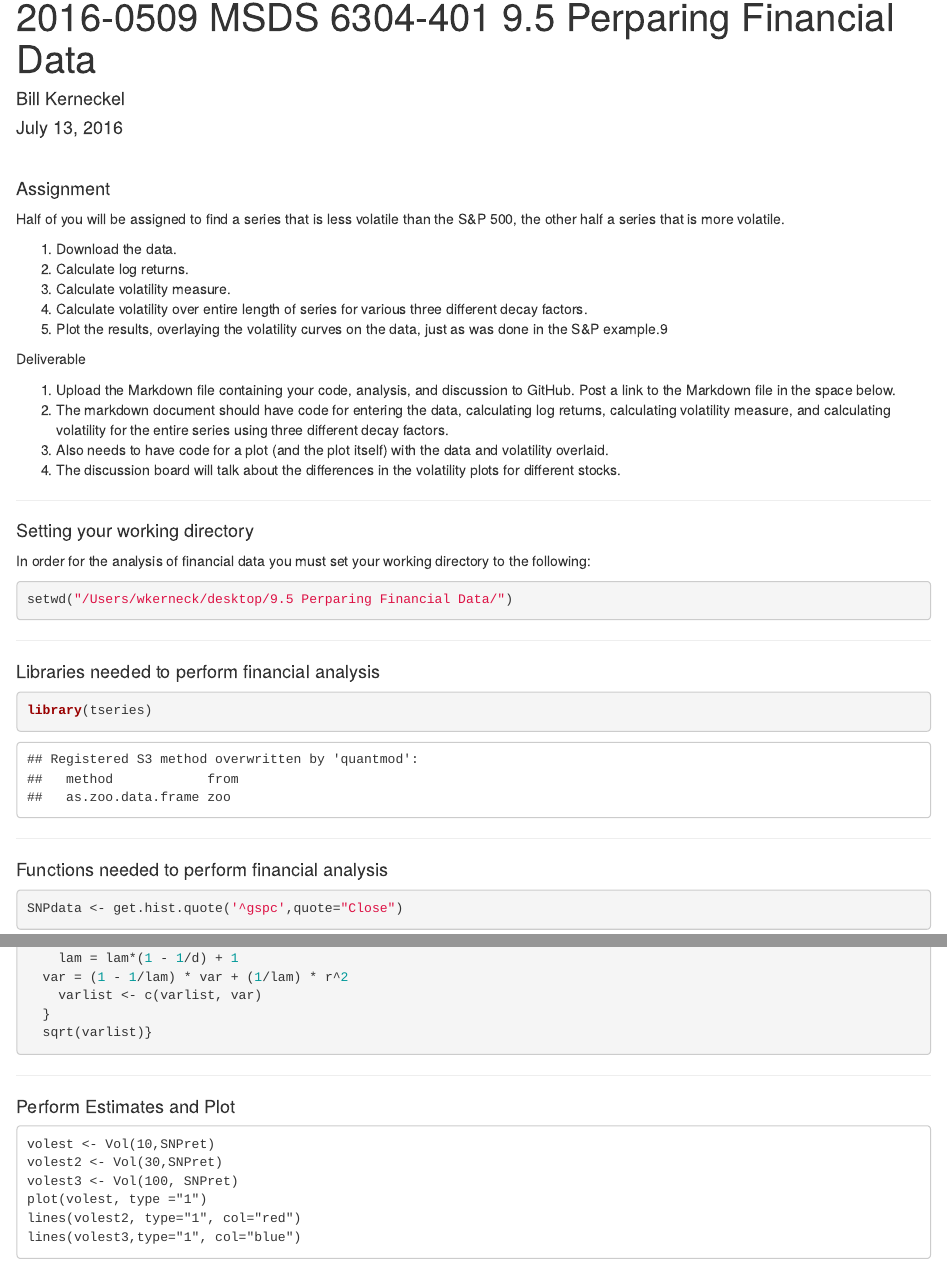
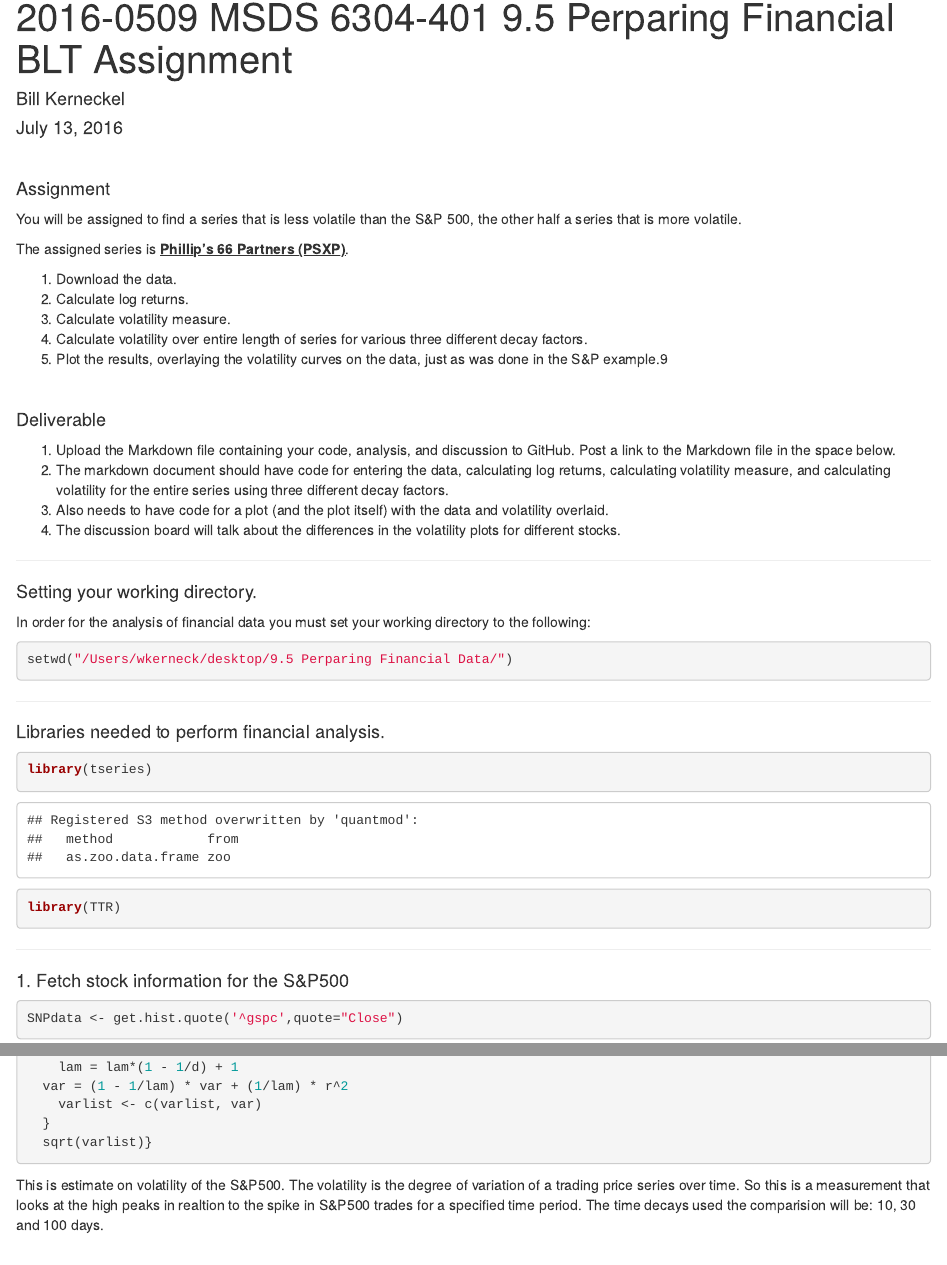
Before and after one commit to wkerneck/9.5-Preparing-Financial-Data, an R Markdown document (README.Rmd): the page in a window 1100 px wide, from its top, and a second part further down, joined at a grey line. Rendered offline with R 4.5, knitr and Pandoc, with nearby package versions; some code elsewhere in the file could not run offline.

Commit message:
Add files via upload

`````diff
--- a/README.Rmd
+++ b/README.Rmd
@@ -1,5 +1,5 @@
 ---
-title: "2016-0509 MSDS 6304-401 9.5 Perparing Financial Data"
+title: "2016-0509 MSDS 6304-401 9.5 Perparing Financial BLT Assignment"
 author: "Bill Kerneckel"
 date: "July 13, 2016"
 output:
@@ -12,7 +12,9 @@
 #### Assignment
 
 
-Half of you will be assigned to find a series that is less volatile than the S&P 500, the other half a series that is more volatile.
+You will be assigned to find a series that is less volatile than the S&P 500, the other half a series that is more volatile.
+
+The assigned series is <strong><u>Phillip's 66 Partners (PSXP)</u></strong>.
 
 1. Download the data.
 2. Calculate log returns.
@@ -40,21 +45,35 @@
 
 ****************************
 
-#### Libraries needed to perform financial analysis
+#### Libraries needed to perform financial analysis.
 
 ```{r}
 library(tseries)
+library(TTR)
 ```
 
 ****************************
 
-#### Functions needed to perform financial analysis
+#### 1. Fetch stock information for the S&P500
 
 ```{r}
 SNPdata <- get.hist.quote('^gspc',quote="Close")
+```
+
+****************************
+
+#### 2. Calculate log returns on S&P500
+
+Create log returns for 250 stock trading days.
+
+```{r}
 SNPret <- log(lag(SNPdata)) - log(SNPdata)
 SNPvol <- sd(SNPret) * sqrt(250) * 100
+```
 
+Create a volatility measure with a continous lookback window.
+
+```{r}
 Vol <- function(d, logrets) {
   var = 0
   lam = 0
@@ -65,5 +84,8 @@
     varlist <- c(varlist, var)
   }
   sqrt(varlist)}
+```
 
+This is estimate on volatility of the S&P500. The volatility is the degree of variation of a trading price series over time. So this is a measurement that looks at the high peaks in realtion to the spike in S&P500 trades for a specified time period. The time decays used the comparision will be: 10, 30 and 100 days.
 
+```{r}
@@ -71,13 +96,6 @@
 
 ****************************
 
-#### Perform Estimates and Plot
+#### 3. Next we will plot S&P500 to show all the decay factors.
 
-````
-volest <- Vol(10,SNPret)
-volest2 <- Vol(30,SNPret)
-volest3 <- Vol(100, SNPret)
-plot(volest, type ="1")
-lines(volest2, type="1", col="red")
-lines(volest3,type="1", col="blue")
-````
+```{r}
@@ -83,0 +114,13 @@
+#### 1. Fetch stock data for Phillip's 66 Partners (PSXP)
+
+```{r}
+PSXPdata <- get.hist.quote('psxp',quote="Close")
+```
+
+****************************
+
+#### 2. Calculate log returns on Phillip's 66 Partners (PSXP)
+
+Create log returns for 250 stock trading days.
+
+```{r}
@@ -83,0 +133 @@
+```{r}
@@ -83,0 +137,12 @@
+  varlist <- c()
+  for (r in logrets) {
+    lam = lam*(1 - 1/d) + 1
+  var = (1 - 1/lam) * var + (1/lam) * r^2
+    varlist <- c(varlist, var)
+  }
+  sqrt(varlist)}
+```
+
+This is estimate on volatility of the PSXP. The volatility is the degree of variation of a trading price series over time. So this is a measurement that looks at the high peaks in realtion to the spike in PSXP trades for a specified time period. The time decays used the comparision will be: 10, 30 and 100 days.
+
+```{r}
@@ -83,0 +158 @@
+```{r}
`````
Also changed, not shown: README.html, README.md, README_files/figure-html/unnamed-chunk-12-1.png (added), README_files/figure-html/unnamed-chunk-4-1.png (added), README_files/figure-html/unnamed-chunk-6-1.png (added), README_files/figure-html/unnamed-chunk-7-1.png (added), README_files/figure-html/unnamed-chunk-8-1.png (added), README.Rmd (47 more changed lines).
